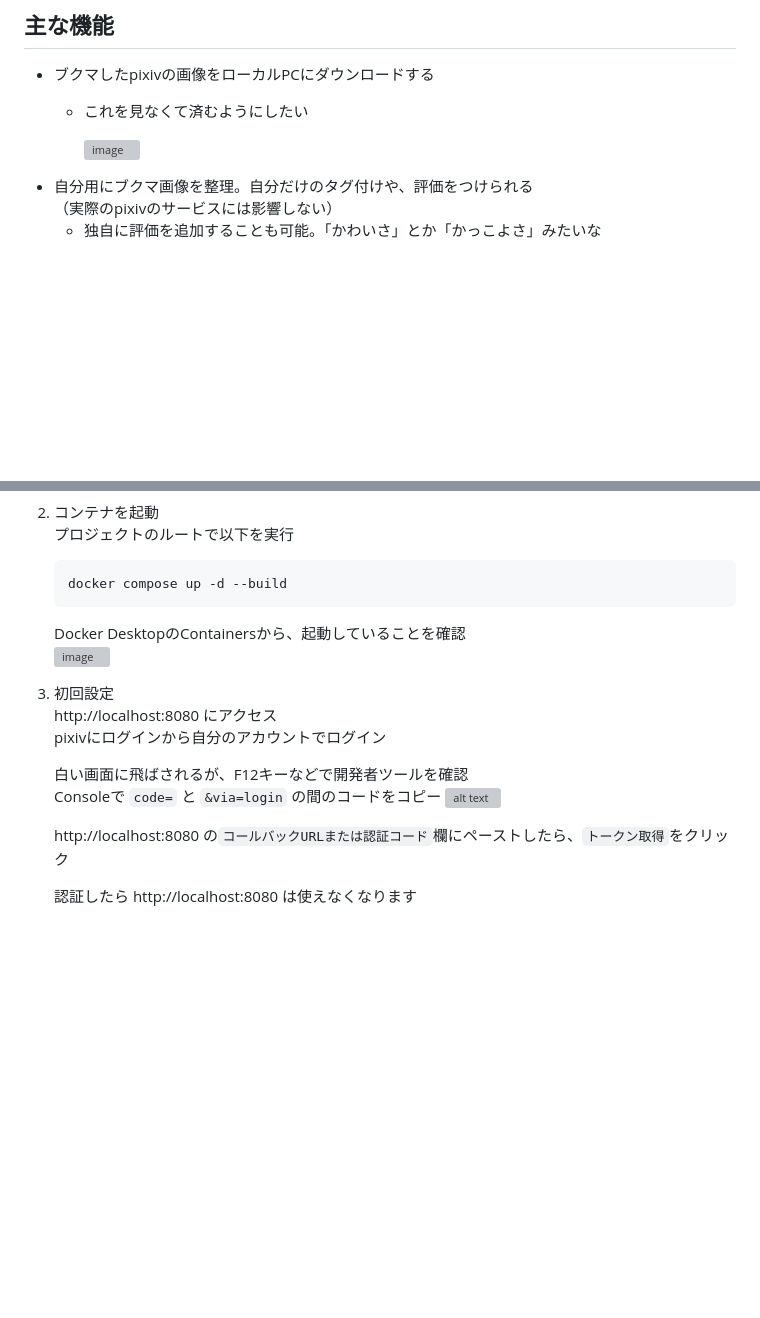
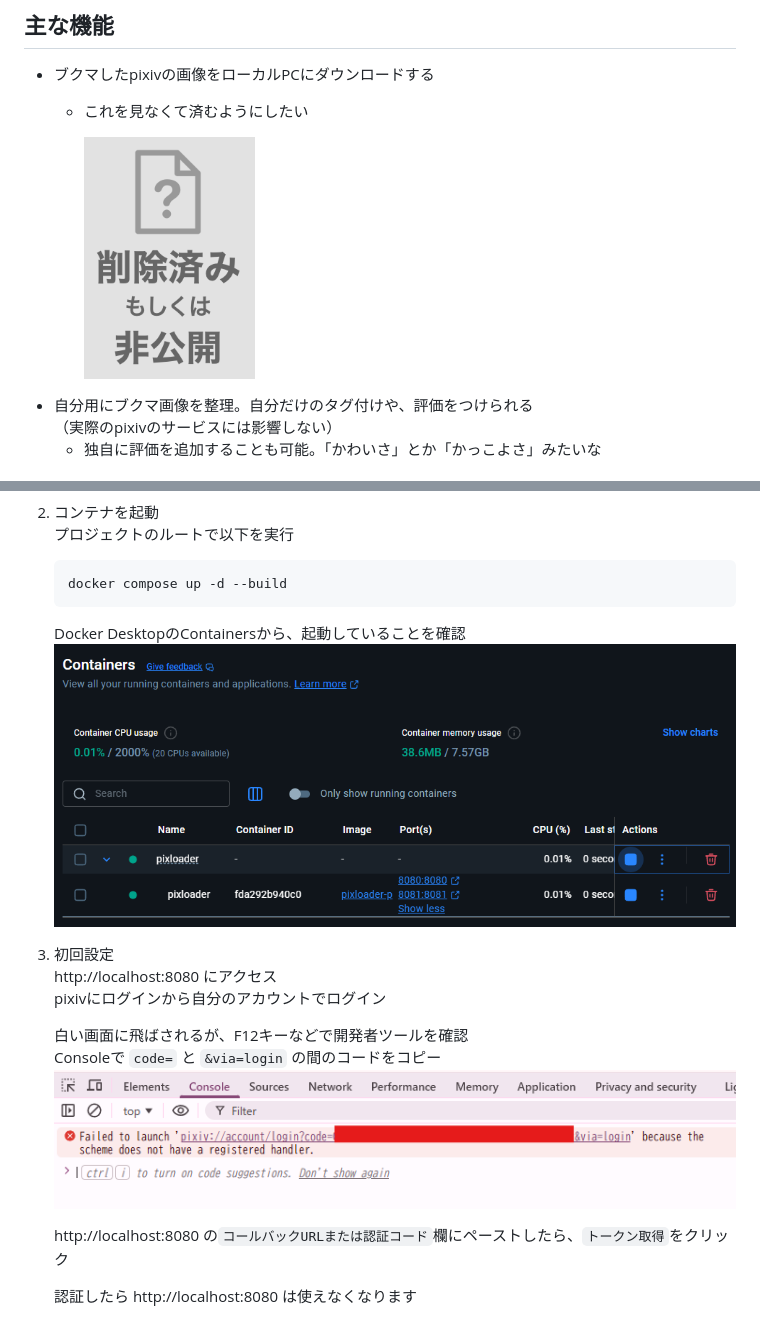
Before and after one commit to gcus-nm/pixloader, a Markdown page: README.md, 2 parts joined by grey strips. GitHub-like rendering; blank space fills up the shorter version; grey boxes are pictures that could not be loaded.

Commit message:
fix: バックスラッシュになっていた

````diff
--- a/README.md
+++ b/README.md
@@ -8,7 +8,7 @@ Pixloader は、Pixiv のブックマーク一覧を定期的に取得し、画
 - ブクマしたpixivの画像をローカルPCにダウンロードする
   - これを見なくて済むようにしたい
 
-    ![image](image\sakujo-zumi.png)
+    ![image](image/sakujo-zumi.png)
 - 自分用にブクマ画像を整理。自分だけのタグ付けや、評価をつけられる
 （実際のpixivのサービスには影響しない）
   - 独自に評価を追加することも可能。「かわいさ」とか「かっこよさ」みたいな
@@ -28,7 +28,7 @@ https://www.docker.com/ja-jp/products/docker-desktop/
     docker compose up -d --build
     ```
     Docker DesktopのContainersから、起動していることを確認
-    ![image](image\docker-desktop.png)
+    ![image](image/docker-desktop.png)
 
 1. 初回設定
 http://localhost:8080 にアクセス
@@ -36,7 +36,7 @@ pixivにログインから自分のアカウントでログイン
 
     白い画面に飛ばされるが、F12キーなどで開発者ツールを確認
     Consoleで `code=` と `&via=login` の間のコードをコピー
-    ![alt text](image\dev-tool.png)
+    ![alt text](image/dev-tool.png)
 
     http://localhost:8080 の`コールバックURLまたは認証コード`欄にペーストしたら、`トークン取得`をクリック
 
````
